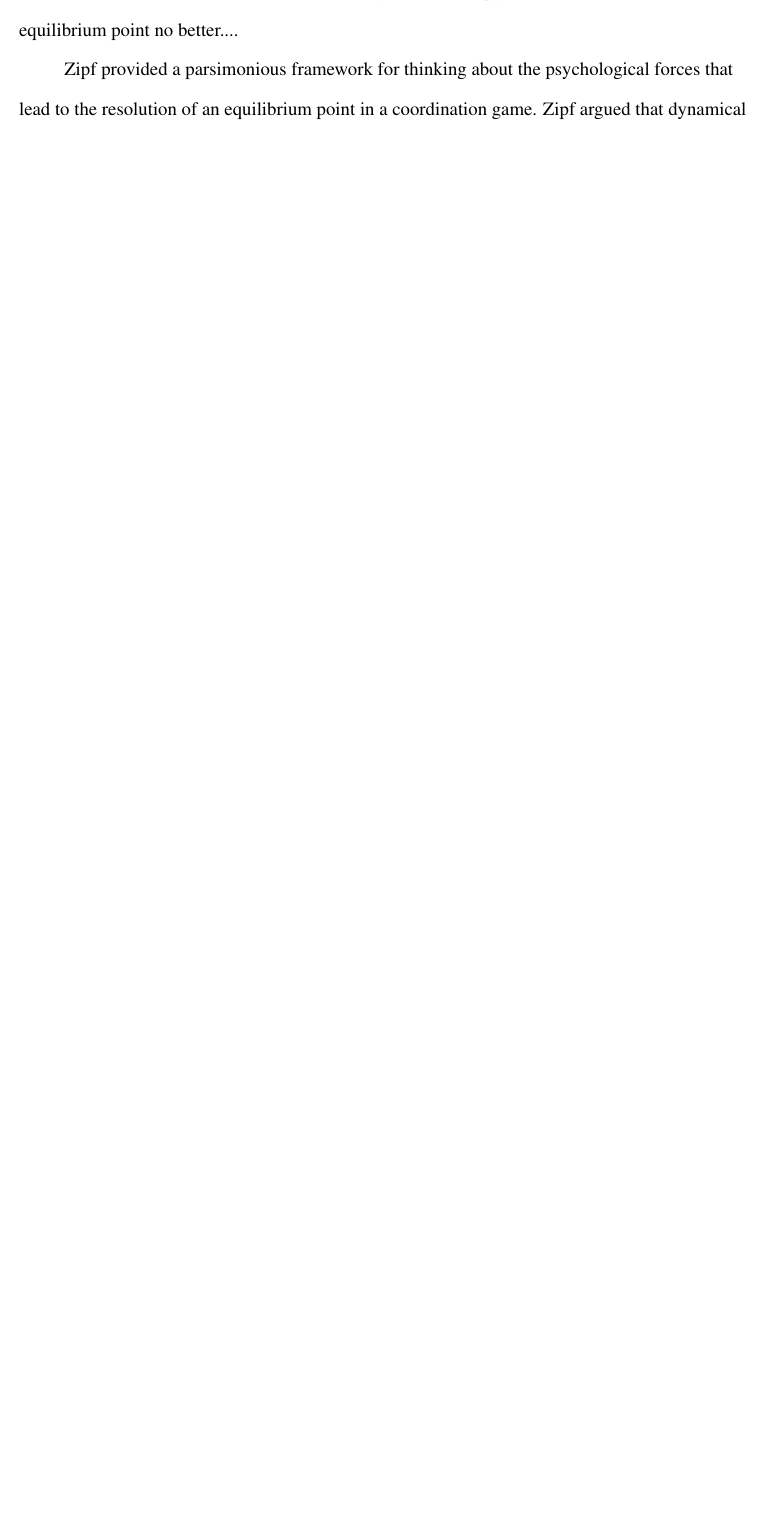
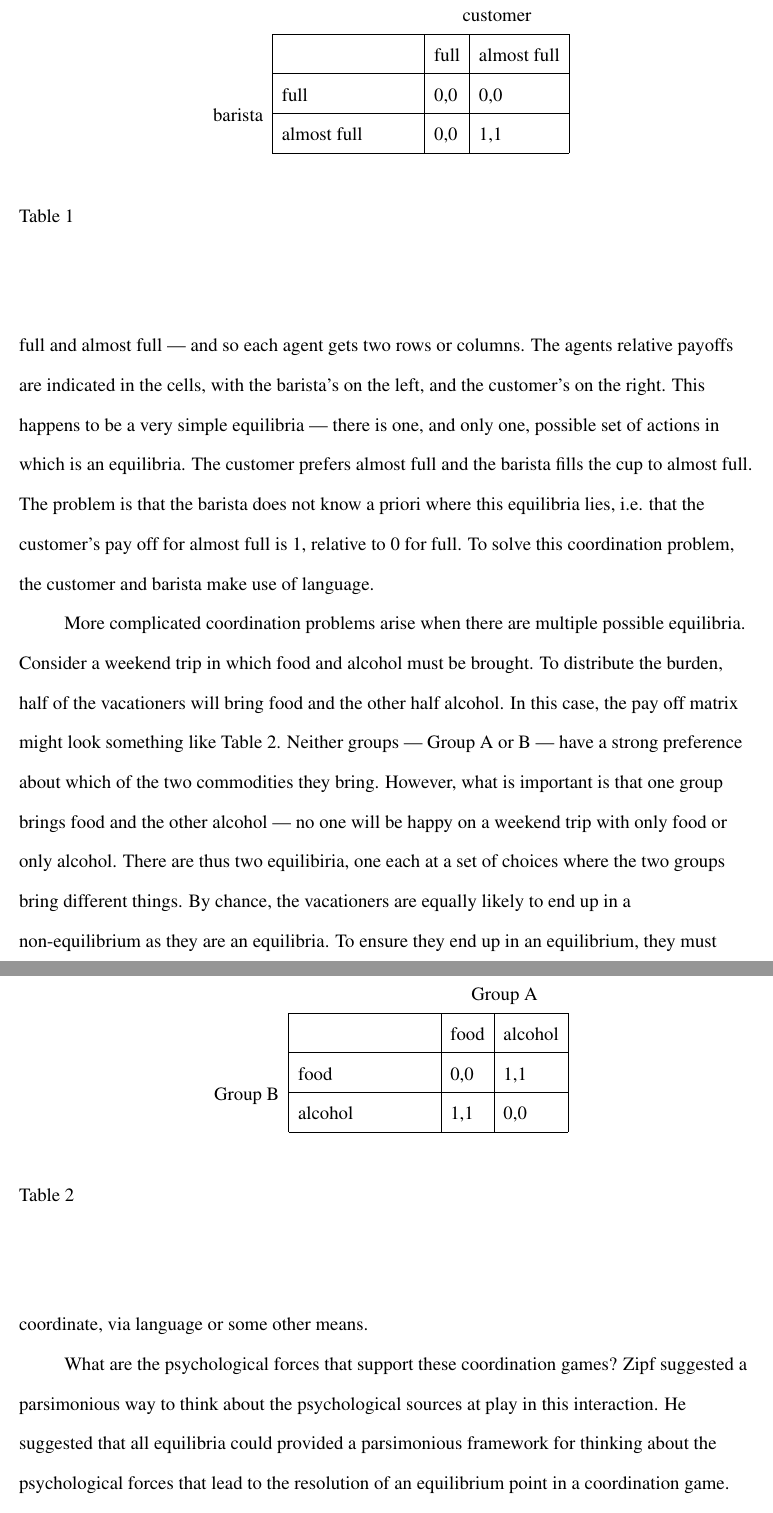
Before and after one commit to mllewis/CADA, a LaTeX paper (CADA_lewis.tex): part of page 6 of 8 before the commit and two parts of pages 7 and 8 of 9 after it, the two joined at a grey line, cut at the place of the change, the shorter picture padded with empty space. Compiled offline with pdfLaTeX.

Commit message:
work on lewis section

```diff
--- a/CADA_lewis.tex
+++ b/CADA_lewis.tex
@@ -11,7 +11,7 @@
 
 %\usepackage{pdfsync}
 \usepackage{amsmath}
-%\usepackage{graphicx}
+\usepackage{graphicx}
 %\usepackage{topcapt}
 %\usepackage{color}
 %\usepackage{comment}
@@ -20,6 +20,7 @@
 \usepackage{fullpage,rotating}
 \usepackage{pslatex}
 \usepackage{amssymb}
+\usepackage{multirow}
 
 
 \title{Linguistic structure emerges from cognitive mechanisms}
@@ -64,4 +65,3 @@ Where does linguistic structure come from? \citeA[2010]{christiansen2008} argue
 \subsection{Social interaction as a coordination problem}
 The idea that language is an instance of a much broader class of behavioral phenomenon --- social coordination --- has been noted by many theorist of language \cite{zipf1936, lewis1969convention, grice1975logic, clark1996using}. Each viewed language use as a case of multiple agents making interdependent  rational choices.\footnote{In outlining his seminal theory of pragmatics, Grice  writes: ``As one of my avowed aims is to see talking as a special case or variety of purposive, indeed rational, behaviour, it may be worth noting that the specific expectations of presumptions connected with at least some of the foregoing maxims have their analogues in the sphere of transactions that are not talk exchanges" \cite[pg. 47]{grice1975logic}.} Nonetheless, language use is a paradigmatic case of a coordination problem: it provides a tool that is universal in a community, easy to use, and capable of expressing complex ideas.
 
-\citeA{lewis1969convention} formalized the notion of language as a coordination problem by building off work by Schelling. Lewis defines a coordination problem as follows: ``Two or more agents must each choose one of several alternative actions. Often all the agents have the same set of alternative actions, but that is not necessary. The outcomes the agents want to produce or prevent are determined jointly by the actions of all the agents" (1969, pg. XX). The result is an equilibrium point no better....
@@ -68,9 +71,36 @@ The idea that language is an instance of a much broader class of behavioral phen
 
-Zipf provided a parsimonious framework for thinking about the psychological forces that lead to the resolution of an equilibrium point in a coordination game. Zipf argued that dynamical systems were the result a single force.
+This broad framing can describe the dynamics of many social interactions. Take the above case of the barista and the customer, for example. We can model this interaction using a payoff matrix (Table 1). In the matrix, we represent the customer's payoff along the rows and the barista's payoff along the columns. There are two possible choices for  level of coffee in the cup---  full and  almost full --- and so each agent gets two rows or columns.
+\begin{table}[t]
+\begin{center}
+\begin{tabular}{l p{3cm} l p{3cm} l p{3cm} l}
+ &  & \multicolumn{2}{c}{customer} \\ \cline{2-4}
+\multicolumn{1}{l|}{} & \multicolumn{1}{l|}{} & \multicolumn{1}{l|}{full} & \multicolumn{1}{l|}{almost full} \\ \cline{2-4}
+\multicolumn{1}{c|}{\multirow{2}{*}{barista}} & \multicolumn{1}{l|}{full} & \multicolumn{1}{l|}{0,0} & \multicolumn{1}{l|}{0,0} \\ \cline{2-4}
+\multicolumn{1}{c|}{} & \multicolumn{1}{l|}{almost full} & \multicolumn{1}{l|}{0,0} & \multicolumn{1}{l|}{1,1} \\ \cline{2-4}
+\end{tabular}
+\caption{}
+\end{center}
+\end{table}
+The agents relative payoffs are indicated in the cells, with the barista's on the left, and the customer's on the right. This happens to be a very simple equilibria --- there is one, and only one, possible set of actions in which is an equilibria. The customer prefers almost full and the barista fills the cup to almost full. The problem is that the barista does not know a priori where this equilibria lies, i.e. that the customer's pay off for almost full is 1, relative to 0 for full. To solve this coordination problem, the customer and barista make use of language.
 
-This broad framing describes many social interactions. Take the above example of the barista and the customer. We can model this interaction using a payoff matrix.
+More complicated coordination problems arise when there are multiple possible equilibria. Consider a weekend trip in which food and alcohol must be brought. To distribute the burden, half of the vacationers will bring food and the other half alcohol. In this case, the pay off matrix might look something like Table 2. Neither groups --- Group A or B --- have a strong preference about which of the two commodities they bring. However, what is important is that one group brings food and the other alcohol --- no one will be happy on a weekend trip with only food or only alcohol. There are thus two equilibiria, one each at a  set of choices where the two groups bring different things. By chance, the vacationers are equally likely to end up in a non-equilibrium as they are an equilibria. To ensure they end up in an equilibrium, they must coordinate, via language or some other means.
 
-other examples?
+\begin{table}[t]
+\begin{center}
+\begin{tabular}{l p{3cm} l p{3cm} l p{3cm} l}
+ &  & \multicolumn{2}{c}{Group A} \\ \cline{2-4}
+\multicolumn{1}{l|}{} & \multicolumn{1}{l|}{} & \multicolumn{1}{l|}{food} & \multicolumn{1}{l|}{alcohol} \\ \cline{2-4}
+\multicolumn{1}{c|}{\multirow{2}{*}{Group B}} & \multicolumn{1}{l|}{food} & \multicolumn{1}{l|}{0,0} & \multicolumn{1}{l|}{1,1} \\ \cline{2-4}
+\multicolumn{1}{c|}{} & \multicolumn{1}{l|}{alcohol} & \multicolumn{1}{l|}{1,1} & \multicolumn{1}{l|}{0,0} \\ \cline{2-4}
+\end{tabular}
+\caption{}
+\end{center}
+\end{table}
+
+What are the psychological forces that support these coordination games?
+Zipf suggested a parsimonious way to think about the psychological sources at play in this interaction. He suggested that all equilibria could provided a parsimonious framework for thinking about the psychological forces that lead to the resolution of an equilibrium point in a coordination game. Zipf argued that dynamical systems were the result a single force.
+
+other examples?  light example
 
 \subsection{Language use as a coordination problem}
 
```
Also changed, not shown: CADA_lewis.pdf, CADA_lewis.tex (7 more changed lines).
